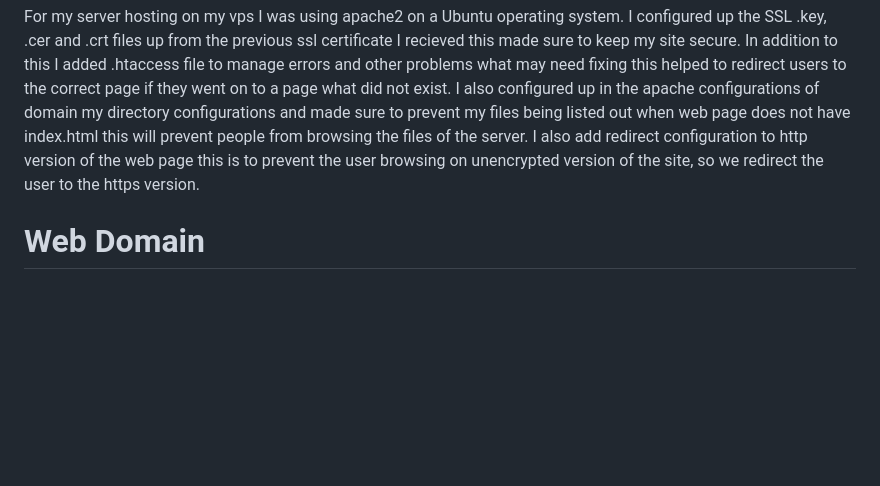
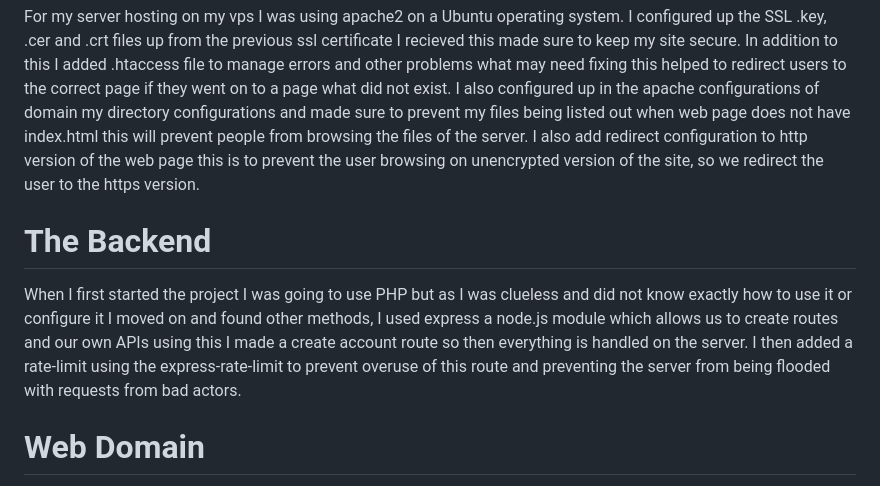
Before and after one commit to MalakiaDaley/Blog-Site, a Markdown page: README.md, the part around the change. Rendered like a GitHub page; blank space fills up the shorter version.

```diff
--- a/README.md
+++ b/README.md
@@ -62,6 +62,10 @@ Trying to get an SSL is learning experience as I have never tapped into CSR code
 
 For my server hosting on my vps I was using apache2 on a Ubuntu operating system. I configured up the SSL .key, .cer and .crt files up from the previous ssl certificate I recieved this made sure to keep my site secure. In addition to this I added .htaccess file to manage errors and other problems what may need fixing this helped to redirect users to the correct page if they went on to a page what did not exist. I also configured up in the apache configurations of domain my directory configurations and made sure to prevent my files being listed out when web page does not have index.html this will prevent people from browsing the files of the server. I also add redirect configuration to http version of the web page this is to prevent the user browsing on unencrypted version of the site, so we redirect the user to the https version.
 
+<h1>The Backend</h1>
+
+When I first started the project I was going to use PHP but as I was clueless and did not know exactly how to use it or configure it I moved on and found other methods, I used express a node.js module which allows us to create routes and our own APIs using this I made a create account route so then everything is handled on the server. I then added a rate-limit using the express-rate-limit to prevent overuse of this route and preventing the server from being flooded with requests from bad actors.
+
 <h1>Web Domain</h1>
 
 someblogagain.co.uk
```
